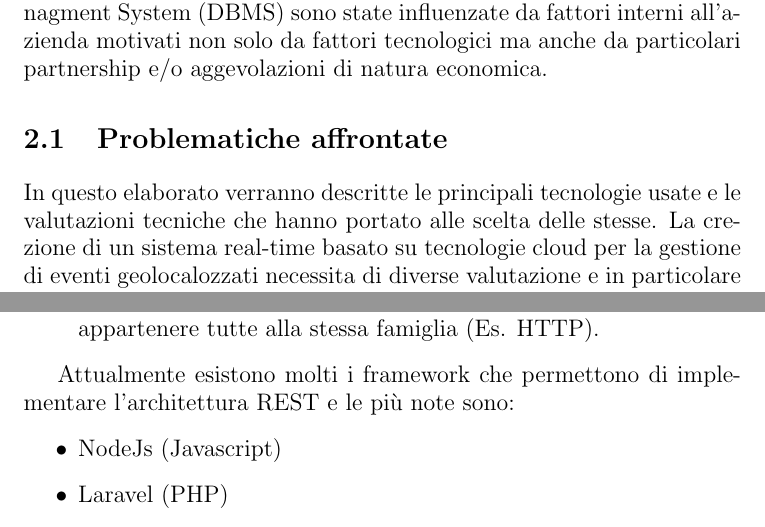
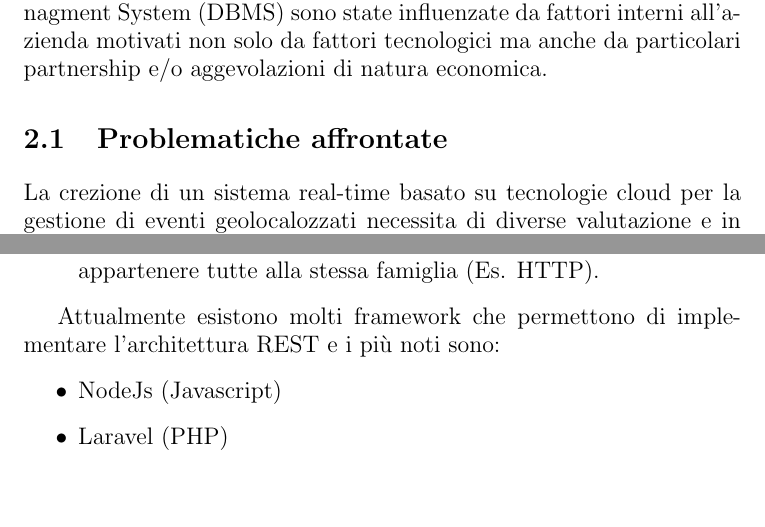
Before and after one commit to cicciodifranco/latex_thesis, a LaTeX document (elaborato-tesi.tex, which reads cap2.tex, cap4.tex): two parts of pages 5 and 13 of 21, joined at a grey line, cut so that both start at the same text, the shorter picture padded with empty space. Compiled offline with pdfLaTeX.

Commit message:
intro fixed

```diff
--- a/cap2.tex
+++ b/cap2.tex
@@ -3,7 +3,7 @@ In questo elaborato verranno descritte le principali tecnologie usate e le valut
 
 
 \section{Problematiche affrontate}
-In questo elaborato verranno descritte le principali tecnologie usate e le valutazioni tecniche che hanno portato alle scelta delle stesse. La crezione di un sistema real-time basato su tecnologie cloud per la gestione di eventi geolocalozzati necessita di diverse valutazione e in particolare sono stati attenzionati i seguenti punti:
+La crezione di un sistema real-time basato su tecnologie cloud per la gestione di eventi geolocalozzati necessita di diverse valutazione e in particolare sono stati attenzionati i seguenti punti:
 \begin{itemize}
 \item Scalabilità delle risorse
 \item Latenza tra il verificarsi dell'evento e la notifica degli utenti
--- a/cap4.tex
+++ b/cap4.tex
@@ -89,7 +89,7 @@ Tale architettura, definita come delle linee guida dal W3C, ha portato a quello
 	\item Uniform interface: Le interfacce di comunicazione dovrebbero appartenere tutte alla stessa famiglia (Es. HTTP).
 \end{itemize}
 
-Attualmente esistono molti i framework che permettono di implementare l'architettura REST e le più note sono:
+Attualmente esistono molti framework che permettono di implementare l'architettura REST e i più noti sono:
 \begin{itemize}
 	\item NodeJs (Javascript)
 	\item Laravel (PHP)
```
Also changed, not shown: cap4.tex (4 more changed lines), 2 other files.
